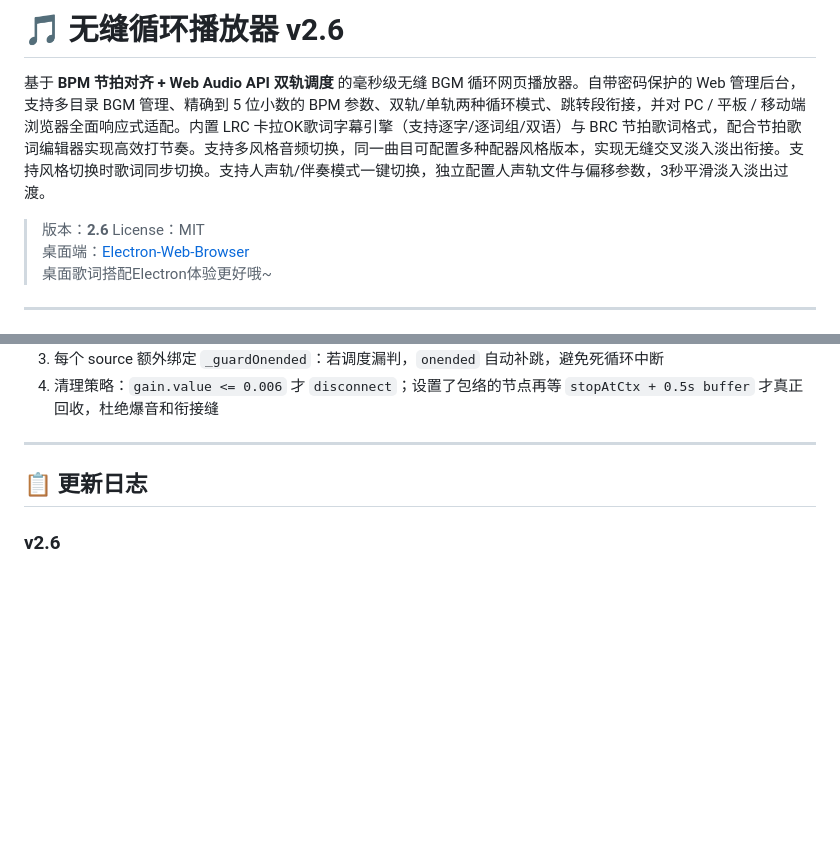
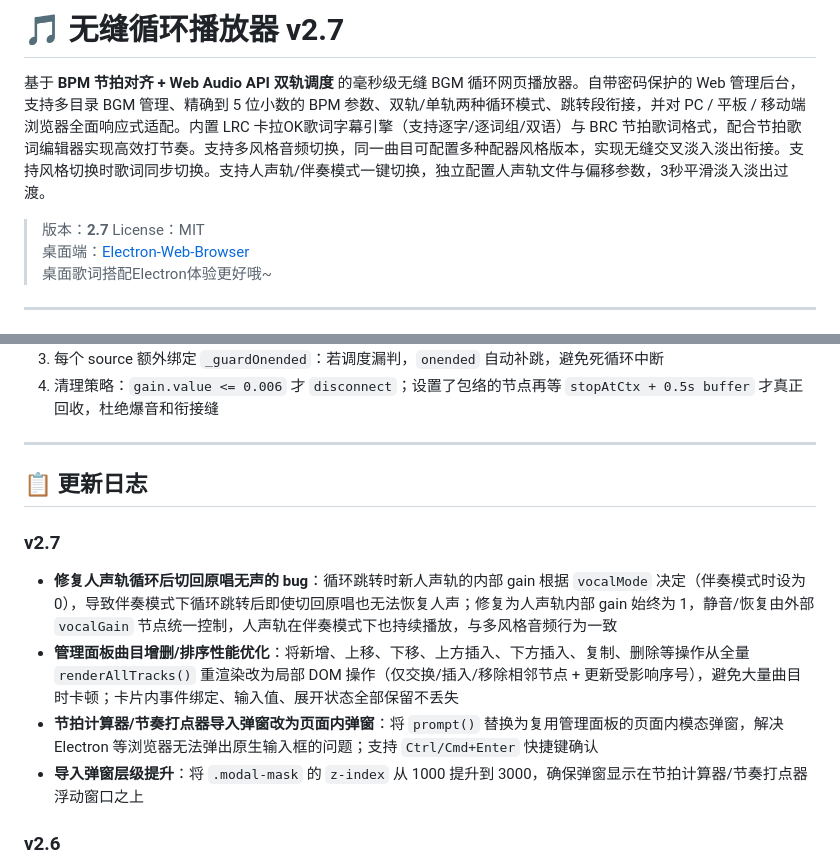
Before and after one commit to Miku39sukida/SeamlessBGMPlayer, a Markdown page: README.md, 2 parts joined by grey strips. GitHub-like rendering; blank space fills up the shorter version.

```diff
--- a/README.md
+++ b/README.md
@@ -1,6 +1,6 @@
-# 🎵 无缝循环播放器 v2.6
+# 🎵 无缝循环播放器 v2.7
 基于 **BPM 节拍对齐 + Web Audio API 双轨调度** 的毫秒级无缝 BGM 循环网页播放器。自带密码保护的 Web 管理后台，支持多目录 BGM 管理、精确到 5 位小数的 BPM 参数、双轨/单轨两种循环模式、跳转段衔接，并对 PC / 平板 / 移动端浏览器全面响应式适配。内置 LRC 卡拉OK歌词字幕引擎（支持逐字/逐词组/双语）与 BRC 节拍歌词格式，配合节拍歌词编辑器实现高效打节奏。支持多风格音频切换，同一曲目可配置多种配器风格版本，实现无缝交叉淡入淡出衔接。支持风格切换时歌词同步切换。支持人声轨/伴奏模式一键切换，独立配置人声轨文件与偏移参数，3秒平滑淡入淡出过渡。
-> 版本：**2.6**
+> 版本：**2.7**
 > License：MIT
 > 桌面端：[Electron-Web-Browser](https://github.com/Miku39sukida/Electron-Web-Browser)
 > 桌面歌词搭配Electron体验更好哦~
@@ -321,6 +321,12 @@ proxy_status
 
 ## 📋 更新日志
 
+### v2.7
+- **修复人声轨循环后切回原唱无声的 bug**：循环跳转时新人声轨的内部 gain 根据 `vocalMode` 决定（伴奏模式时设为 0），导致伴奏模式下循环跳转后即使切回原唱也无法恢复人声；修复为人声轨内部 gain 始终为 1，静音/恢复由外部 `vocalGain` 节点统一控制，人声轨在伴奏模式下也持续播放，与多风格音频行为一致
+- **管理面板曲目增删/排序性能优化**：将新增、上移、下移、上方插入、下方插入、复制、删除等操作从全量 `renderAllTracks()` 重渲染改为局部 DOM 操作（仅交换/插入/移除相邻节点 + 更新受影响序号），避免大量曲目时卡顿；卡片内事件绑定、输入值、展开状态全部保留不丢失
+- **节拍计算器/节奏打点器导入弹窗改为页面内弹窗**：将 `prompt()` 替换为复用管理面板的页面内模态弹窗，解决 Electron 等浏览器无法弹出原生输入框的问题；支持 `Ctrl/Cmd+Enter` 快捷键确认
+- **导入弹窗层级提升**：将 `.modal-mask` 的 `z-index` 从 1000 提升到 3000，确保弹窗显示在节拍计算器/节奏打点器浮动窗口之上
+
 ### v2.6
 - **修复多风格单轨模式超过循环终点的 bug**：多风格单轨模式下 `scheduleNextLoop` 和跳转函数使用全局（默认风格）的 `loopStartS` / `loopEndS` / `audioDurS` 计算距离终点的时间，但播放位置是当前风格的真实时间，导致偏移不同的风格循环判断失效，音乐直接播到结尾；修复为每个风格使用自己的循环起点/终点/音频时长进行判断
 - **修复风格切换后进度条跳变的 bug**：循环跳转时 `transitionPos` 使用默认风格的循环起点，与 `transitionBase`（当前风格时间）不在同一时间轴，导致进度条跳变；修复为 `transitionPos` 加上当前风格的 `offsetDiff`，与当前风格时间轴对齐
```
